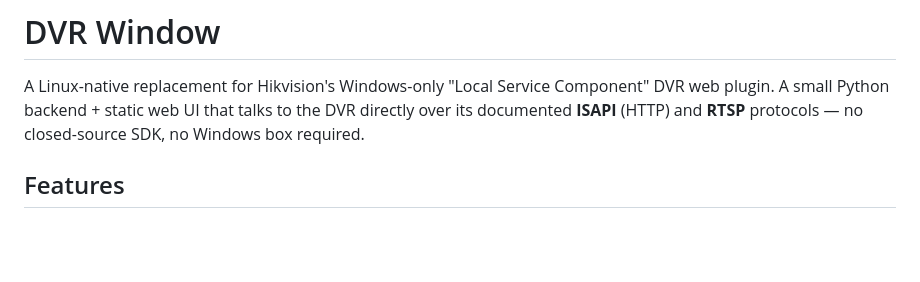
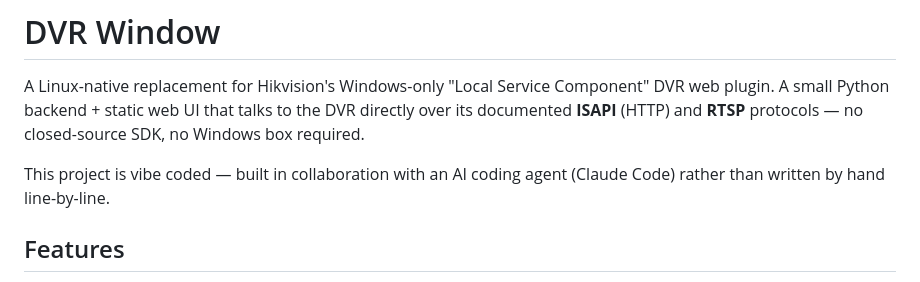
Before and after one commit to alfiyansys/dvr-window, a Markdown page: README.md, the part around the change. Rendered like a GitHub page; blank space fills up the shorter version.

Commit message:
Note in README that this project is vibe coded
Co-Authored-By: Claude Sonnet 5 <noreply@anthropic.com>

```diff
--- a/README.md
+++ b/README.md
@@ -4,6 +4,9 @@ A Linux-native replacement for Hikvision's Windows-only "Local Service
 Component" DVR web plugin. A small Python backend + static web UI that
 talks to the DVR directly over its documented **ISAPI** (HTTP) and
 **RTSP** protocols — no closed-source SDK, no Windows box required.
+
+This project is vibe coded — built in collaboration with an AI coding
+agent (Claude Code) rather than written by hand line-by-line.
 
 ## Features
 
```
